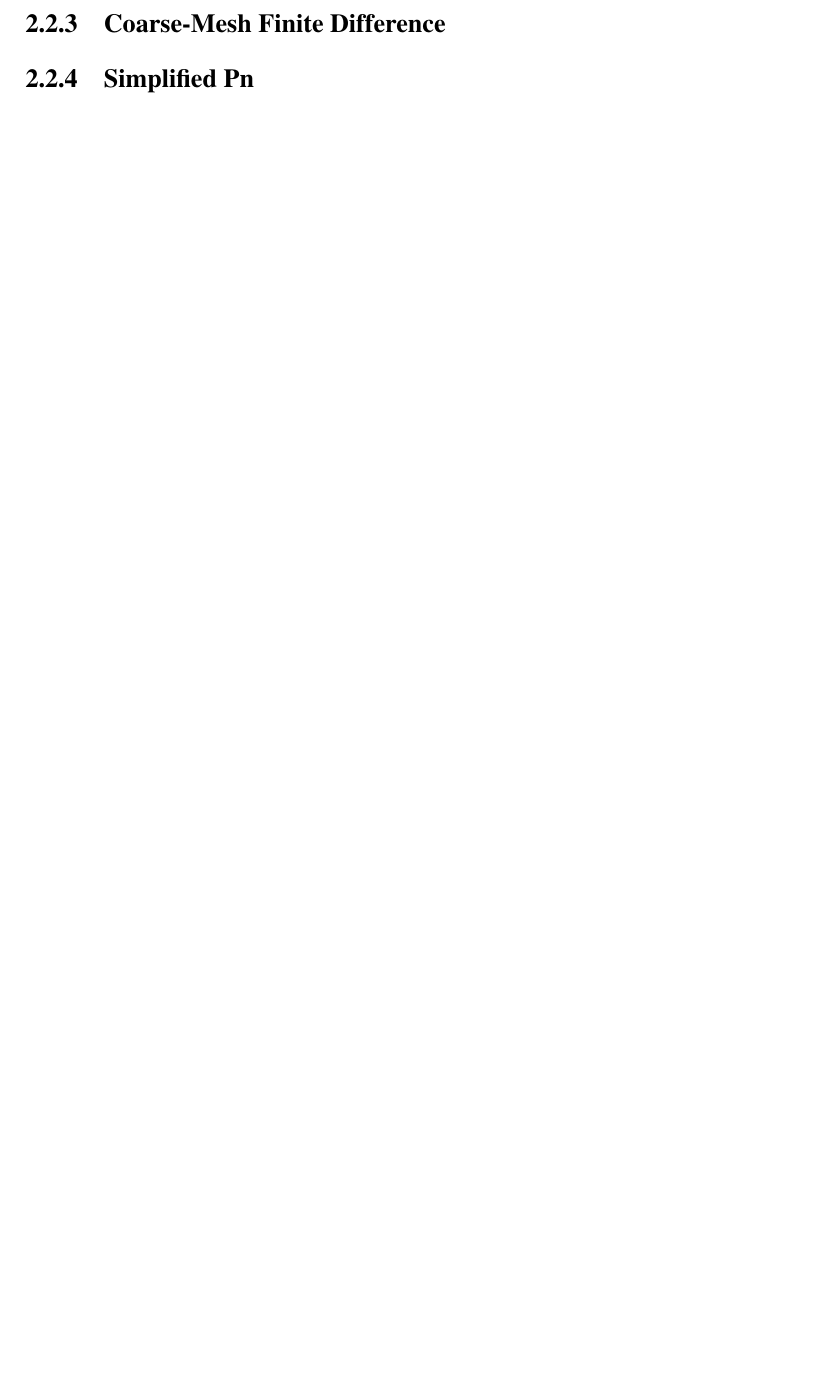
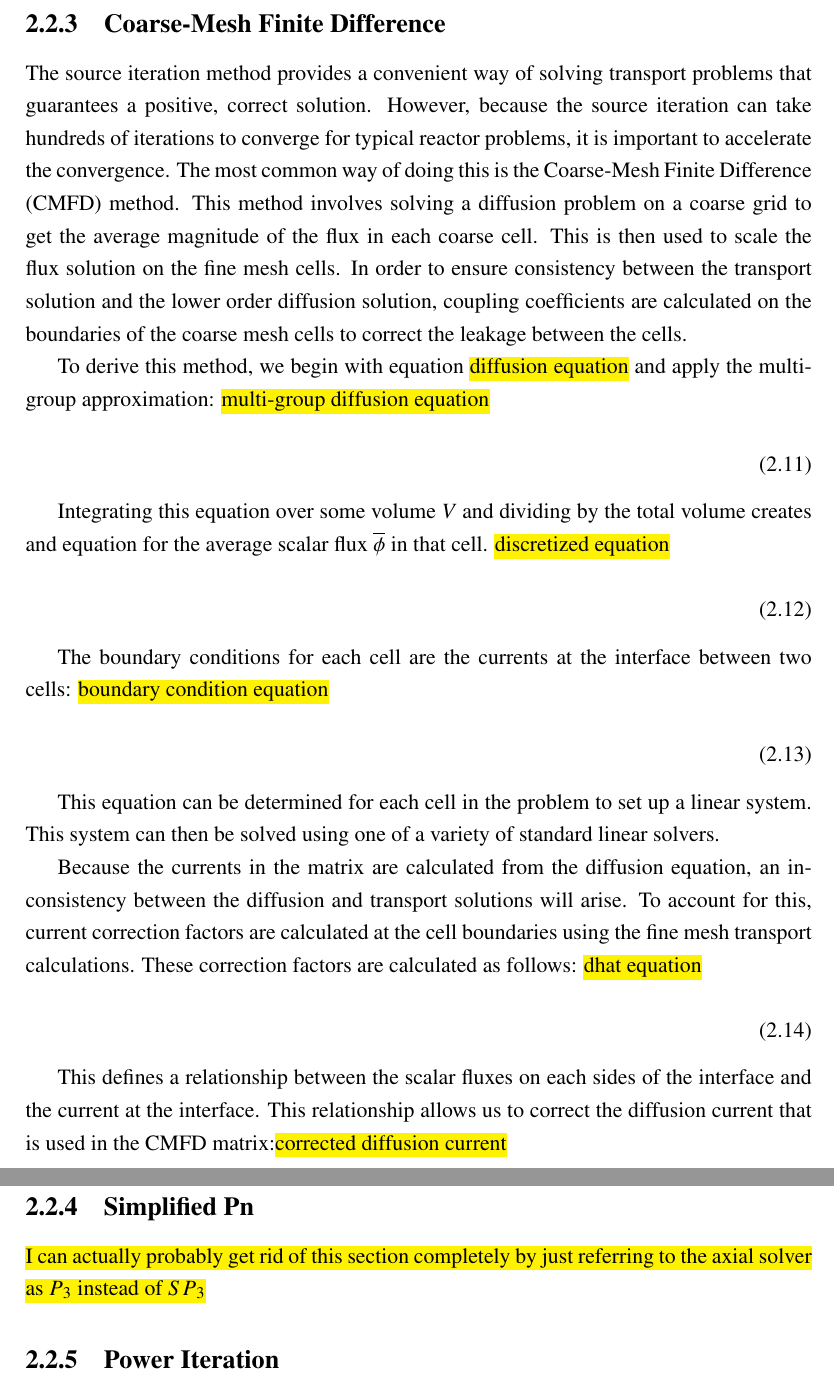
Before and after one commit to aarograh/dissertation, a LaTeX thesis (Prospectus/prospectus.tex, which reads Prospectus/02-transport-methodology.tex): part of page 10 of 14 before the commit and two parts of pages 10 and 11 of 15 after it, the two joined at a grey line, cut so that both start at the same text, the shorter picture padded with empty space. Compiled offline with pdfLaTeX.

Commit message:
Added some text about CMFD.  No equations yet.  Also added a section title for Power Iteration since that should be discussed as well.

```diff
--- a/Prospectus/02-transport-methodology.tex
+++ b/Prospectus/02-transport-methodology.tex
@@ -114,6 +114,41 @@ Source iteration also has a convenient physical interpretation.  Selecting zero
 
 \subsection{Coarse-Mesh Finite Difference}
 
+The source iteration method provides a convenient way of solving transport problems that guarantees a positive, correct solution.  However, because the source iteration can take hundreds of iterations to converge for typical reactor problems, it is important to accelerate the convergence.  The most common way of doing this is the Coarse-Mesh Finite Difference (CMFD) method.  This method involves solving a diffusion problem on a coarse grid to get the average magnitude of the flux in each coarse cell.  This is then used to scale the flux solution on the fine mesh cells.  In order to ensure consistency between the transport solution and the lower order diffusion solution, coupling coefficients are calculated on the boundaries of the coarse mesh cells to correct the leakage between the cells.
 
+To derive this method, we begin with equation \hl{diffusion equation} and apply the multigroup approximation:
+\hl{multi-group diffusion equation}
+
+\begin{equation}
+\end{equation}
+
+Integrating this equation over some volume $V$ and dividing by the total volume creates and equation for the average scalar flux $\overline{\phi}$ in that cell.
+\hl{discretized equation}
+
+\begin{equation}
+\end{equation}
+
+The boundary conditions for each cell are the currents at the interface between two cells:
+\hl{boundary condition equation}
+
+\begin{equation}
+\end{equation}
+
+This equation can be determined for each cell in the problem to set up a linear system.  This system can then be solved using one of a variety of standard linear solvers.
+
+Because the currents in the matrix are calculated from the diffusion equation, an inconsistency between the diffusion and transport solutions will arise.  To account for this, current correction factors are calculated at the cell boundaries using the fine mesh transport calculations.  These correction factors are calculated as follows:
+\hl{dhat equation}
+
+\begin{equation}
+\end{equation}
+
+This defines a relationship between the scalar fluxes on each sides of the interface and the current at the interface.  This relationship allows us to correct the diffusion current that is used in the CMFD matrix:\hl{corrected diffusion current}
+
+\begin{equation}
+\end{equation}
 
 \subsection{Simplified Pn}
+
+\hl{I can actually probably get rid of this section completely by just referring to the axial solver as $P_3$ instead of $SP_3$}
+
+\subsection{Power Iteration}
```
